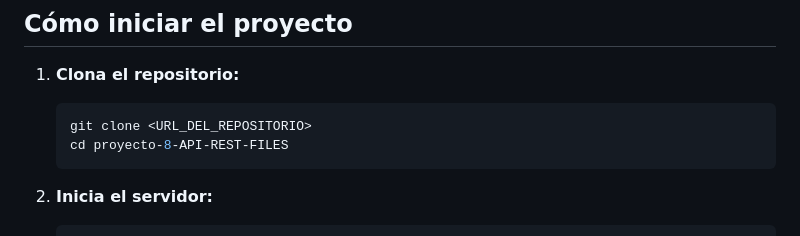
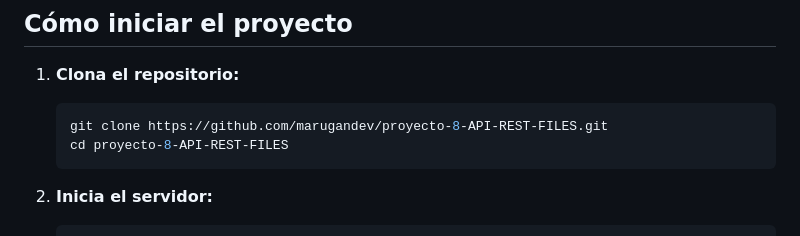
Before and after one commit to marugandev/proyecto-8-API-REST-FILES, a Markdown page: README.md, the part around the change. Drawn GitHub-style.

Commit message:
REFACTOR readme git clone

````diff
--- a/README.md
+++ b/README.md
@@ -33,7 +33,7 @@ npm install
 1. **Clona el repositorio:**
 
    ```bash
-   git clone <URL_DEL_REPOSITORIO>
+   git clone https://github.com/marugandev/proyecto-8-API-REST-FILES.git
    cd proyecto-8-API-REST-FILES
    ```
 
````
